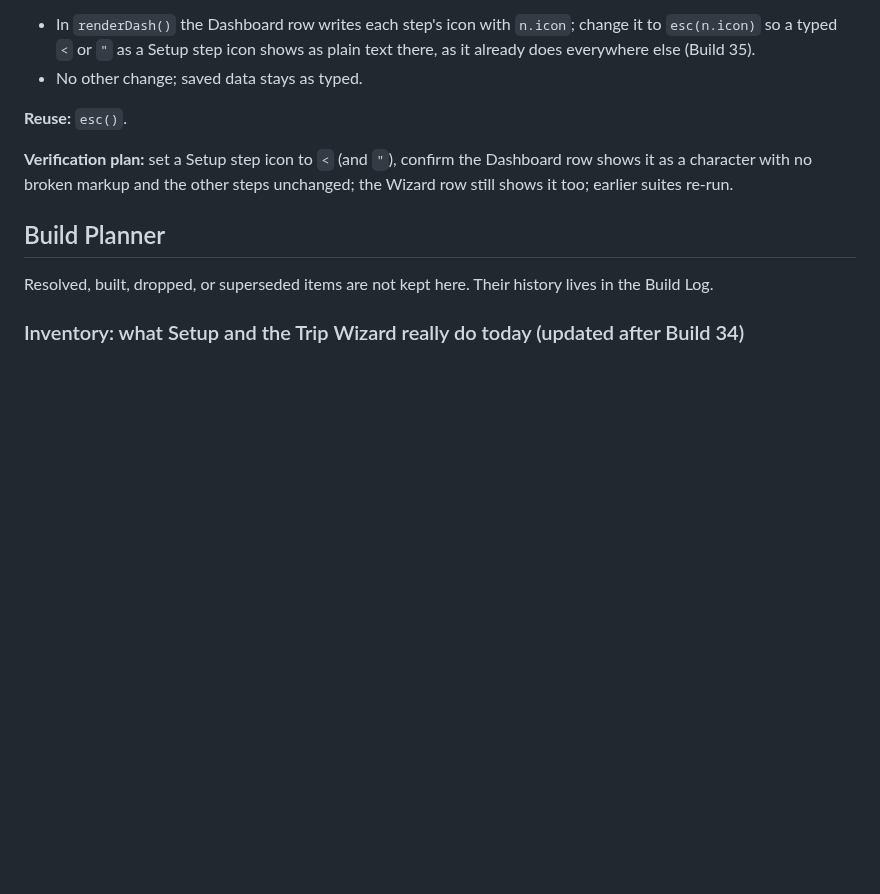
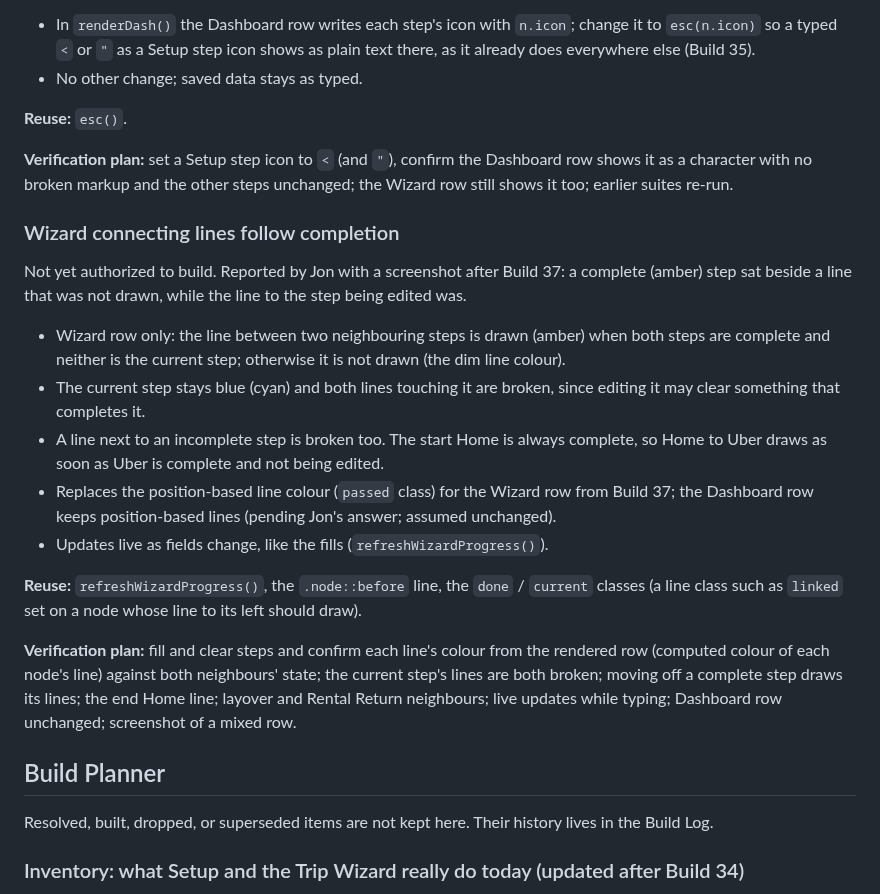
Before and after one commit to TundraJon/Crosswind, a Markdown page: README.md, the part around the change. GitHub-like rendering; blank space fills up the shorter version.

Commit message:
Queue: Wizard connecting lines follow completion
Co-Authored-By: Claude Sonnet 5.5 <noreply@anthropic.com>
Claude-Session: https://claude.ai/code/session_01UeDquCh4rcDBqYRLoGtmW9

```diff
--- a/README.md
+++ b/README.md
@@ -302,6 +302,19 @@ Not yet authorized to build. Found while building Build 37.
 
 **Verification plan:** set a Setup step icon to `<` (and `"`), confirm the Dashboard row shows it as a character with no broken markup and the other steps unchanged; the Wizard row still shows it too; earlier suites re-run.
 
+### Wizard connecting lines follow completion
+Not yet authorized to build. Reported by Jon with a screenshot after Build 37: a complete (amber) step sat beside a line that was not drawn, while the line to the step being edited was.
+
+- Wizard row only: the line between two neighbouring steps is drawn (amber) when both steps are complete and neither is the current step; otherwise it is not drawn (the dim line colour).
+- The current step stays blue (cyan) and both lines touching it are broken, since editing it may clear something that completes it.
+- A line next to an incomplete step is broken too. The start Home is always complete, so Home to Uber draws as soon as Uber is complete and not being edited.
+- Replaces the position-based line colour (`passed` class) for the Wizard row from Build 37; the Dashboard row keeps position-based lines (pending Jon's answer; assumed unchanged).
+- Updates live as fields change, like the fills (`refreshWizardProgress()`).
+
+**Reuse:** `refreshWizardProgress()`, the `.node::before` line, the `done` / `current` classes (a line class such as `linked` set on a node whose line to its left should draw).
+
+**Verification plan:** fill and clear steps and confirm each line's colour from the rendered row (computed colour of each node's line) against both neighbours' state; the current step's lines are both broken; moving off a complete step draws its lines; the end Home line; layover and Rental Return neighbours; live updates while typing; Dashboard row unchanged; screenshot of a mixed row.
+
 ## Build Planner
 
 Resolved, built, dropped, or superseded items are not kept here. Their history lives in the Build Log.
```
